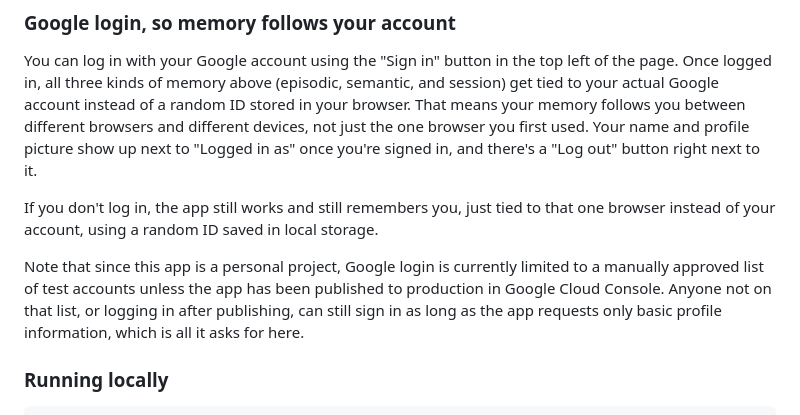
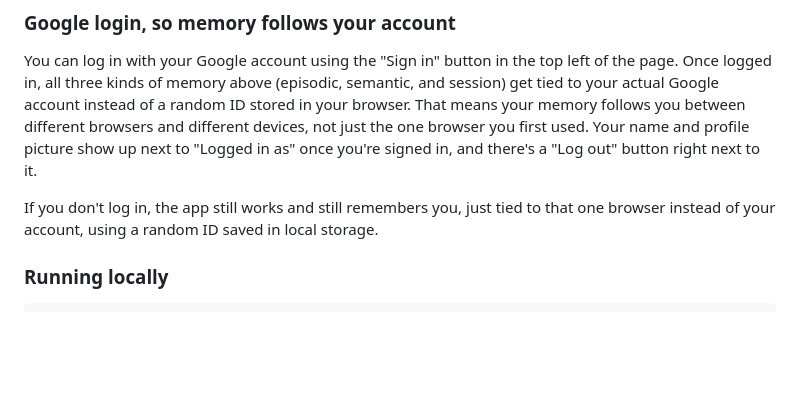
Before and after one commit to tobyzhan/rag-agent-experiments, a Markdown page: README.md, the part around the change. Rendered like a GitHub page; blank space fills up the shorter version.

````diff
--- a/README.md
+++ b/README.md
@@ -54,8 +54,6 @@ You can log in with your Google account using the "Sign in" button in the top le
 
 If you don't log in, the app still works and still remembers you, just tied to that one browser instead of your account, using a random ID saved in local storage.
 
-Note that since this app is a personal project, Google login is currently limited to a manually approved list of test accounts unless the app has been published to production in Google Cloud Console. Anyone not on that list, or logging in after publishing, can still sign in as long as the app requests only basic profile information, which is all it asks for here.
-
 ### Running locally
 
 ```bash
````
